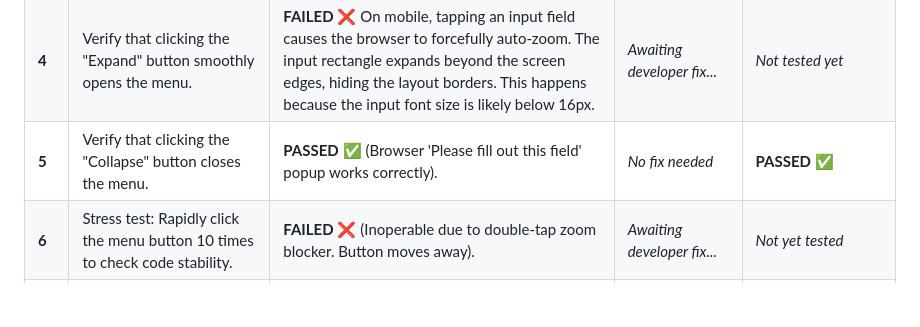
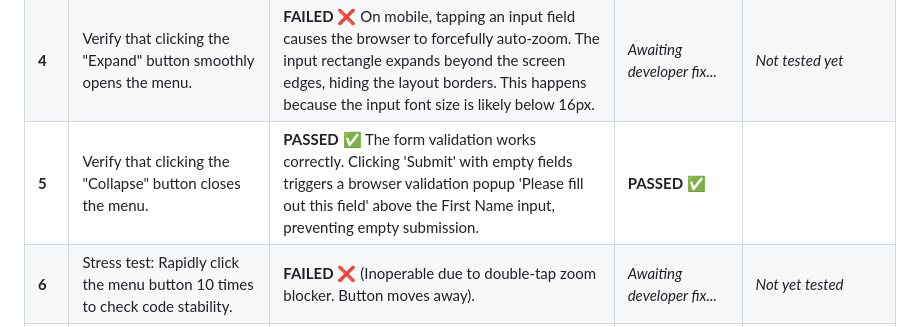
Before and after one commit to Yuliya-95/cv_page_frontender, a Markdown page: Test Execution Log.md, the part around the change. Rendered like a GitHub page; blank space fills up the shorter version.

```diff
--- a/Test Execution Log.md
+++ b/Test Execution Log.md
@@ -9,7 +9,7 @@
 | **2** | Verify that the video container scales correctly on mobile devices and doesn't cut off | **FAILED** The YouTube video player width is fixed and does not scale down on mobile screens. It forces the whole webpage to stretch horizontally, causing the layout to shake. | *Awaiting developer fix...* | *Not tested yet* |
 | **3** | Verify that navigation buttons don't overlap text on different screen sizes | **PASSED** ✅ All text elements, lists, and form fields remain clearly readable and do not overlap or collide on mobile view.). | *No fix needed* | **PASSED** ✅ |
 | **4** | Verify that clicking the "Expand" button smoothly opens the menu. | **FAILED** ❌ On mobile, tapping an input field causes the browser to forcefully auto-zoom. The input rectangle expands beyond the screen edges, hiding the layout borders. This happens because the input font size is likely below 16px. | *Awaiting developer fix...* | *Not tested yet* |
-| **5** |  Verify that clicking the "Collapse" button closes the menu. | **PASSED** ✅ (Browser 'Please fill out this field' popup works correctly). | *No fix needed* | **PASSED** ✅ |
+| **5** |  Verify that clicking the "Collapse" button closes the menu. | **PASSED** ✅ The form validation works correctly. Clicking 'Submit' with empty fields triggers a browser validation popup 'Please fill out this field' above the First Name input, preventing empty submission. | **PASSED** ✅ |
 | **6** | Stress test: Rapidly click the menu button 10 times to check code stability. | **FAILED** ❌ (Inoperable due to double-tap zoom blocker. Button moves away). | *Awaiting developer fix...* | *Not yet tested* |
 | **7** | Verify that the video player plays content correctly upon clicking the Play button. | **FAILED** ❌ (Real photos are missing; technical grey 250*250 blocks are shown). | *Awaiting developer fix...* | *Not yet tested* |
 | **8** | Verify that the video player pauses correctly upon clicking the Pause button. | **PASSED** ✅ (The grid structure is stable and doesn't flicker on refresh). | *No fix needed* | **PASSED** ✅ |
```
